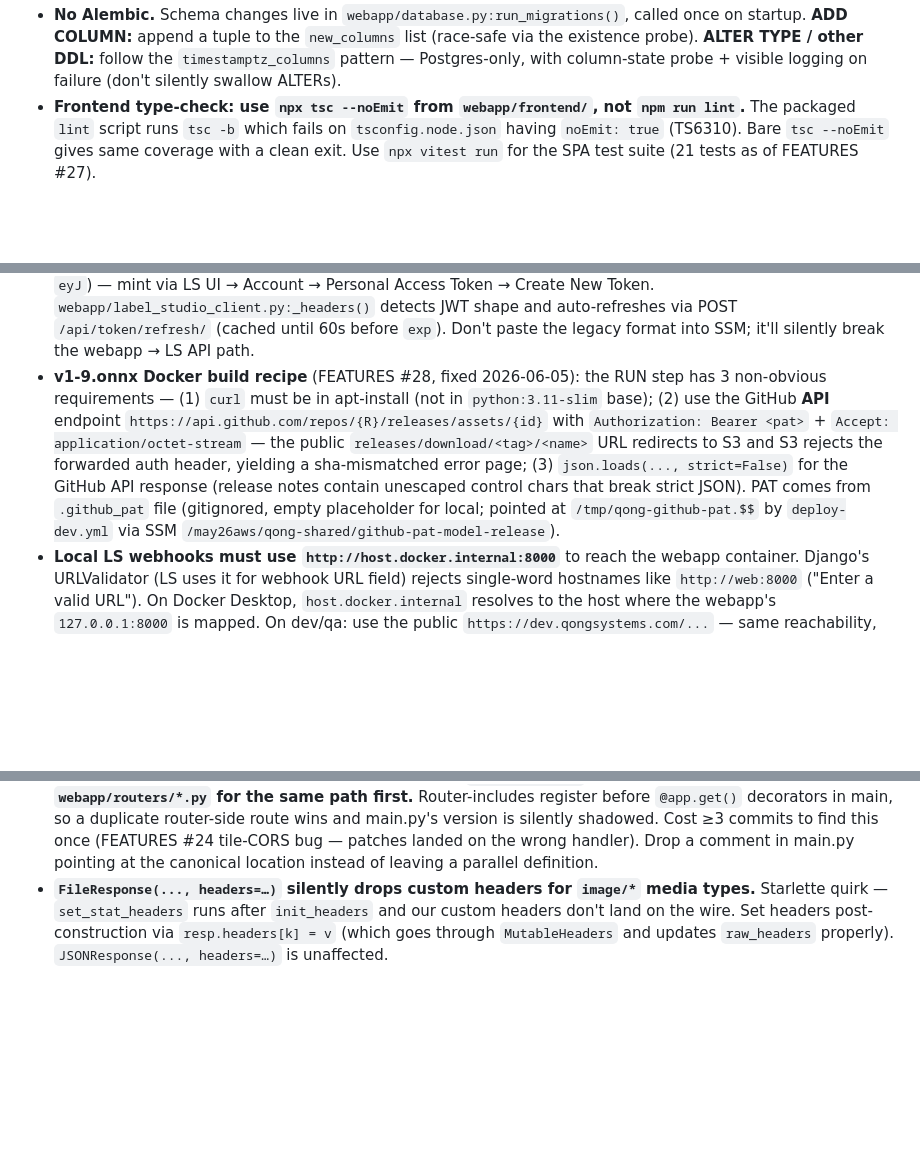
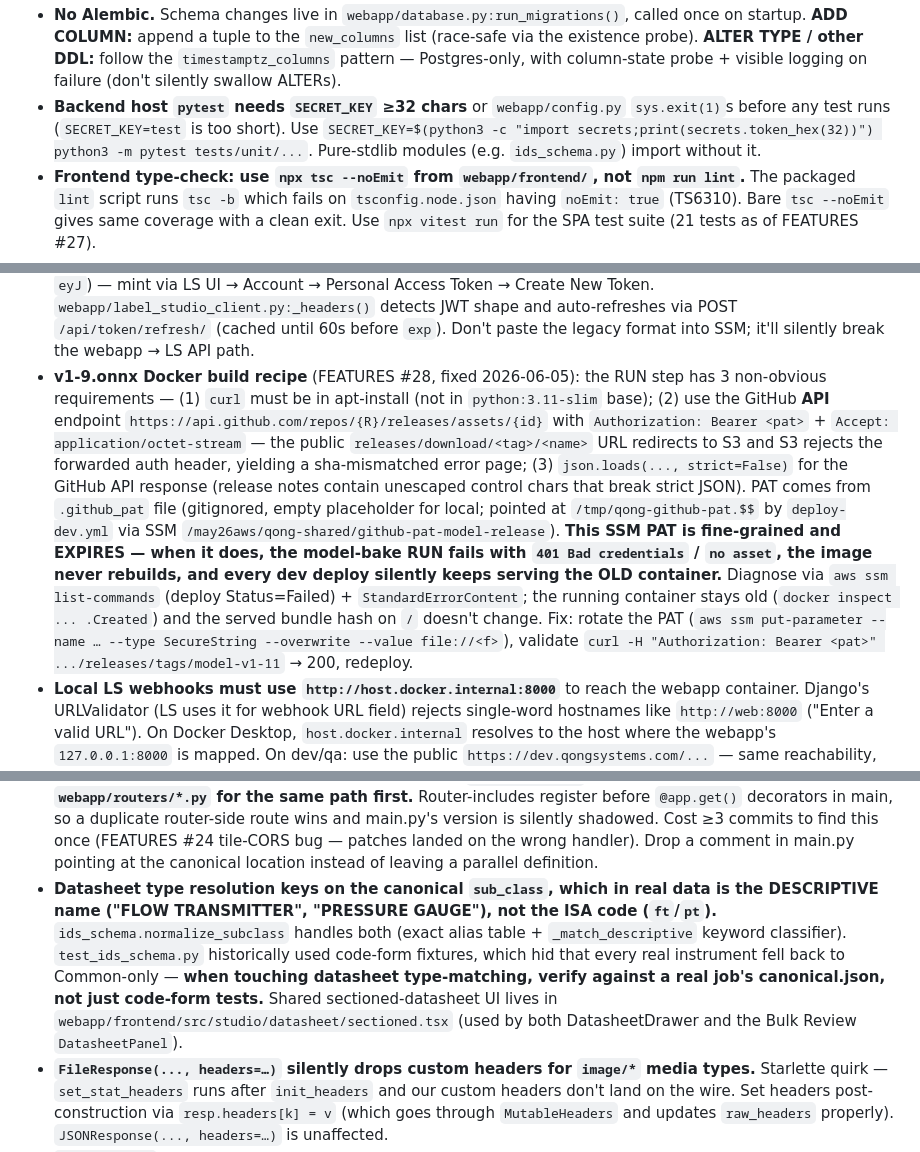
Before and after one commit to geetha-qong/features, a Markdown page: CLAUDE.md, 3 parts joined by grey strips. Drawn GitHub-style; blank space fills up the shorter version.

Commit message:
docs(CLAUDE.md): model-release PAT expiry, host pytest SECRET_KEY, datasheet sub_class normalization
Co-Authored-By: Claude Opus 4.8 (1M context) <noreply@anthropic.com>

```diff
--- a/CLAUDE.md
+++ b/CLAUDE.md
@@ -149,10 +149,11 @@ Cross-job query surface: `/api/v1/admin/entities` (filter+paginate) and `/api/v1
 - **Datetime convention: UTC on the wire, `Z`-suffixed.** Backend → use `utc_iso(dt)` from `webapp/datetime_utils.py`, never bare `dt.isoformat()` (FEATURES #27 — naive isoformat creates a 5:30h display bug on IST browsers because `new Date(iso)` parses it as local). Frontend → use `formatDateTime/formatDate/formatRelative` + `useUserTimezone()` from `webapp/frontend/src/util/datetime.ts`, never bare `toLocaleString()`. Display TZ comes from `User.timezone` (settable in Account page) with browser `Intl.DateTimeFormat` fallback.
 - **Do not re-add `TZ=` env on `web` / `cpu-worker` containers.** They run in UTC by design. `TZ=Asia/Kolkata` only changes `datetime.now()` output, not `datetime.utcnow()`, silently mixing IST and UTC writes into the same DB columns.
 - **No Alembic.** Schema changes live in `webapp/database.py:run_migrations()`, called once on startup. **ADD COLUMN:** append a tuple to the `new_columns` list (race-safe via the existence probe). **ALTER TYPE / other DDL:** follow the `timestamptz_columns` pattern — Postgres-only, with column-state probe + visible logging on failure (don't silently swallow ALTERs).
+- **Backend host `pytest` needs `SECRET_KEY` ≥32 chars** or `webapp/config.py` `sys.exit(1)`s before any test runs (`SECRET_KEY=test` is too short). Use `SECRET_KEY=$(python3 -c "import secrets;print(secrets.token_hex(32))") python3 -m pytest tests/unit/...`. Pure-stdlib modules (e.g. `ids_schema.py`) import without it.
 - **Frontend type-check: use `npx tsc --noEmit` from `webapp/frontend/`, not `npm run lint`.** The packaged `lint` script runs `tsc -b` which fails on `tsconfig.node.json` having `noEmit: true` (TS6310). Bare `tsc --noEmit` gives same coverage with a clean exit. Use `npx vitest run` for the SPA test suite (21 tests as of FEATURES #27).
 - **LS Auto-tile webhook** (FEATURES #30): when a user uploads a PDF via LS's Import UI, LS fires TASKS_CREATED → `POST /api/v1/webhooks/label-studio/tasks-created` → enqueues `webapp.auto_tile.auto_tile_ls_task_rq` on the cpu-worker → downloads PDF, runs `pdf_to_tiles.py`, multipart-uploads 9 PNGs via `/api/projects/<id>/import`, deletes original PDF task. Auth: `LS_WEBHOOK_SECRET` env (SSM `/may26aws/qong-{dev,qa}/ls-webhook-secret`), sent by LS as `X-LS-Webhook-Secret` header, verified with `hmac.compare_digest`. **LS 1.23 Community has no org-level webhooks** — register per-project (33 projects on dev currently registered).
 - **Label Studio 1.23 auth: JWT only, refresh-flow required.** The legacy 40-char hex `Token <key>` format returns 401. `LS_API_KEY` env must be a JWT refresh token (3 dot-separated base64 segments starting with `eyJ`) — mint via LS UI → Account → Personal Access Token → Create New Token. `webapp/label_studio_client.py:_headers()` detects JWT shape and auto-refreshes via POST `/api/token/refresh/` (cached until 60s before `exp`). Don't paste the legacy format into SSM; it'll silently break the webapp → LS API path.
-- **v1-9.onnx Docker build recipe** (FEATURES #28, fixed 2026-06-05): the RUN step has 3 non-obvious requirements — (1) `curl` must be in apt-install (not in `python:3.11-slim` base); (2) use the GitHub **API** endpoint `https://api.github.com/repos/{R}/releases/assets/{id}` with `Authorization: Bearer <pat>` + `Accept: application/octet-stream` — the public `releases/download/<tag>/<name>` URL redirects to S3 and S3 rejects the forwarded auth header, yielding a sha-mismatched error page; (3) `json.loads(..., strict=False)` for the GitHub API response (release notes contain unescaped control chars that break strict JSON). PAT comes from `.github_pat` file (gitignored, empty placeholder for local; pointed at `/tmp/qong-github-pat.$$` by `deploy-dev.yml` via SSM `/may26aws/qong-shared/github-pat-model-release`).
+- **v1-9.onnx Docker build recipe** (FEATURES #28, fixed 2026-06-05): the RUN step has 3 non-obvious requirements — (1) `curl` must be in apt-install (not in `python:3.11-slim` base); (2) use the GitHub **API** endpoint `https://api.github.com/repos/{R}/releases/assets/{id}` with `Authorization: Bearer <pat>` + `Accept: application/octet-stream` — the public `releases/download/<tag>/<name>` URL redirects to S3 and S3 rejects the forwarded auth header, yielding a sha-mismatched error page; (3) `json.loads(..., strict=False)` for the GitHub API response (release notes contain unescaped control chars that break strict JSON). PAT comes from `.github_pat` file (gitignored, empty placeholder for local; pointed at `/tmp/qong-github-pat.$$` by `deploy-dev.yml` via SSM `/may26aws/qong-shared/github-pat-model-release`). **This SSM PAT is fine-grained and EXPIRES — when it does, the model-bake RUN fails with `401 Bad credentials` / `no asset`, the image never rebuilds, and every dev deploy silently keeps serving the OLD container.** Diagnose via `aws ssm list-commands` (deploy Status=Failed) + `StandardErrorContent`; the running container stays old (`docker inspect ... .Created`) and the served bundle hash on `/` doesn't change. Fix: rotate the PAT (`aws ssm put-parameter --name … --type SecureString --overwrite --value file://<f>`), validate `curl -H "Authorization: Bearer <pat>" .../releases/tags/model-v1-11` → 200, redeploy.
 - **Local LS webhooks must use `http://host.docker.internal:8000`** to reach the webapp container. Django's URLValidator (LS uses it for webhook URL field) rejects single-word hostnames like `http://web:8000` ("Enter a valid URL"). On Docker Desktop, `host.docker.internal` resolves to the host where the webapp's `127.0.0.1:8000` is mapped. On dev/qa: use the public `https://dev.qongsystems.com/...` — same reachability, fewer moving parts.
 - **Ubuntu 24.04 dropped `awscli` from apt.** Install via the AWS CLI v2 zip: `curl -sS https://awscli.amazonaws.com/awscli-exe-linux-x86_64.zip -o /tmp/a.zip && unzip -q /tmp/a.zip -d /tmp/ && sudo /tmp/aws/install`.
 - **EBS `/dev/sdf` shows up as `/dev/nvme1n1` on Nitro instances.** Don't parse `lsblk` columns (empty MOUNTPOINT trips up awk); hardcode the device path and verify with `blockdev --getsize64`.
@@ -164,6 +165,7 @@ Cross-job query surface: `/api/v1/admin/entities` (filter+paginate) and `/api/v1
 - **Polling a deploy: check Content-Type, not just HTTP status.** The SPA catch-all at `/` returns 200 even when the new API route isn't yet registered — the `text/html` response wins over a JSON 404. Use `application/json` (or another distinguishing signal) when waiting for a freshly-pushed route to land. Cost ~75s of confusion once (2026-06-10).
 - **Bbox click reliability on PidCanvas at default zoom:** detection rects are ~10×6 px on screen at 100% zoom, even when `pointer-events: auto` + onClick are wired correctly. Playwright itself fails to land the click reliably — had to dispatch `MouseEvent` via DOM during E2E verification. UX implication: consider an invisible padded hit-rect overlay or auto-zoom into the active tile if user friction surfaces.
 - **Duplicate-route shadow:** if you're editing a route in `webapp/main.py` and changes don't take effect, **grep `webapp/routers/*.py` for the same path first.** Router-includes register before `@app.get()` decorators in main, so a duplicate router-side route wins and main.py's version is silently shadowed. Cost ≥3 commits to find this once (FEATURES #24 tile-CORS bug — patches landed on the wrong handler). Drop a comment in main.py pointing at the canonical location instead of leaving a parallel definition.
+- **Datasheet type resolution keys on the canonical `sub_class`, which in real data is the DESCRIPTIVE name ("FLOW TRANSMITTER", "PRESSURE GAUGE"), not the ISA code (`ft`/`pt`).** `ids_schema.normalize_subclass` handles both (exact alias table + `_match_descriptive` keyword classifier). `test_ids_schema.py` historically used code-form fixtures, which hid that every real instrument fell back to Common-only — **when touching datasheet type-matching, verify against a real job's canonical.json, not just code-form tests.** Shared sectioned-datasheet UI lives in `webapp/frontend/src/studio/datasheet/sectioned.tsx` (used by both DatasheetDrawer and the Bulk Review `DatasheetPanel`).
 - **`FileResponse(..., headers=…)` silently drops custom headers for `image/*` media types.** Starlette quirk — `set_stat_headers` runs after `init_headers` and our custom headers don't land on the wire. Set headers post-construction via `resp.headers[k] = v` (which goes through `MutableHeaders` and updates `raw_headers` properly). `JSONResponse(..., headers=…)` is unaffected.
 - **`Vary: Origin` on CORS responses or CF caches the wrong thing.** Without it, the first non-CORS request locks a CORS-less response in CF cache for the whole TTL; subsequent LS requests inherit it. Always pair `Access-Control-Allow-Origin` with `Vary: Origin` on cacheable responses.
 - **CF over-rides origin `Cache-Control`** at the zone level (Browser Cache TTL — default 4 hours on Free plan). Set "Respect Existing Headers" if origin needs shorter TTL. To recover from a wrong-cached response: dashboard → Caching → Configuration → Purge By URL (paste each URL on Free plan; wildcard on Enterprise).
```
